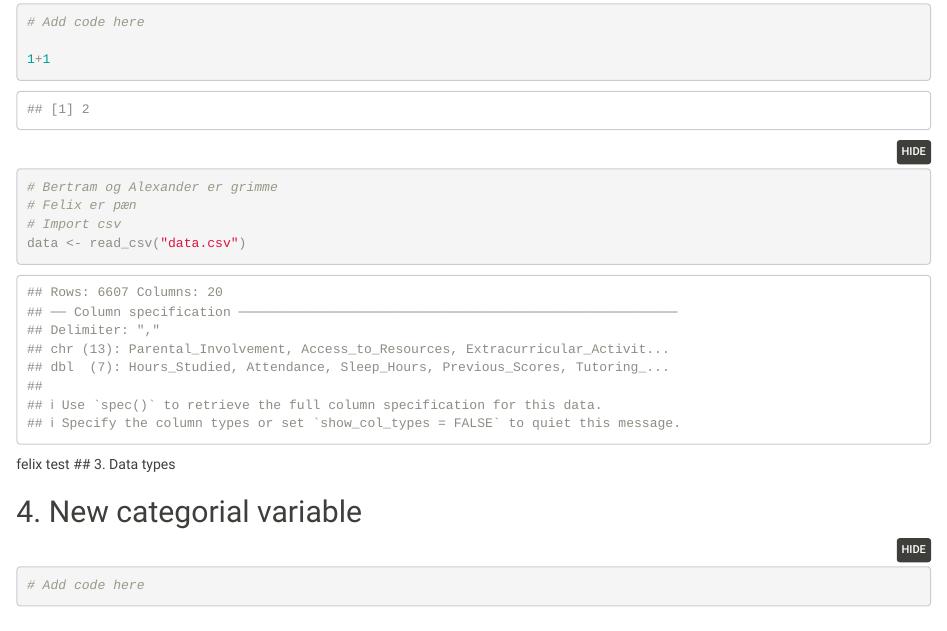
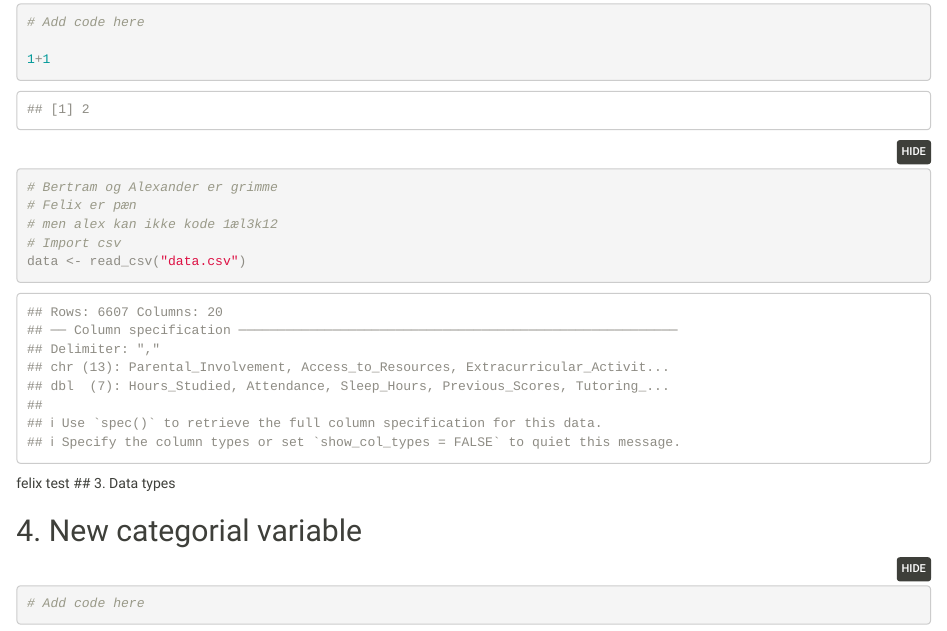
Before and after one commit to bertramhage/cbs-programming-1, an R Markdown document (main.Rmd): the page in a window 1100 px wide, from 490 px down. Rendered offline with R 4.5, knitr and Pandoc, with nearby package versions.

Commit message:
alex er dum

````diff
--- a/main.Rmd
+++ b/main.Rmd
@@ -29,6 +29,7 @@ theme_set(theme_bw())
 1+1
 # Bertram og Alexander er grimme
 # Felix er pæn
+# men alex kan ikke kode 1æl3k12
 # Import csv
 data <- read_csv("data.csv")
 ```
````
